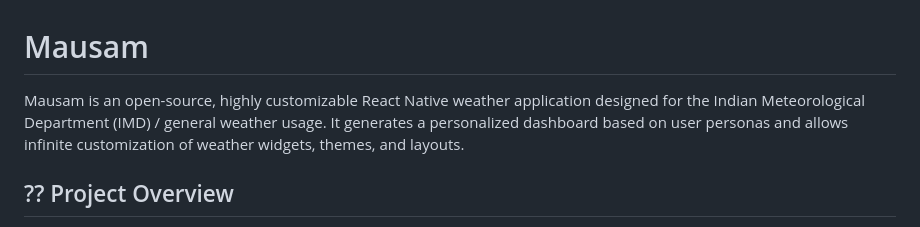
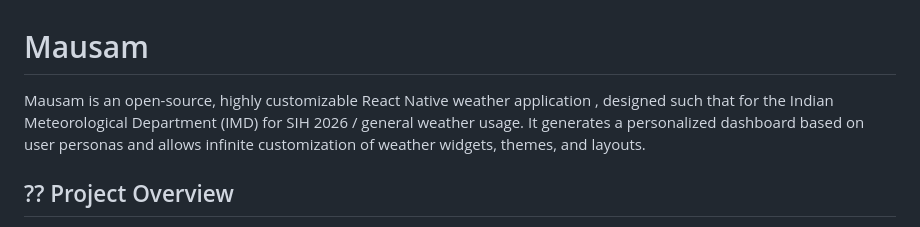
Before and after one commit to vickysahuhere/mausam, a Markdown page: README.md, the part around the change. Rendered like a GitHub page.

Commit message:
Revise README description for clarity and focus
Updated project description to clarify purpose and target audience.

```diff
--- a/README.md
+++ b/README.md
@@ -1,6 +1,6 @@
 # Mausam
 
-Mausam is an open-source, highly customizable React Native weather application designed for the Indian Meteorological Department (IMD) / general weather usage. It generates a personalized dashboard based on user personas and allows infinite customization of weather widgets, themes, and layouts.
+Mausam is an open-source, highly customizable React Native weather application , designed such that  for the Indian Meteorological Department (IMD) for SIH 2026 / general weather usage. It generates a personalized dashboard based on user personas and allows infinite customization of weather widgets, themes, and layouts.
 
 ## ?? Project Overview
 
```
